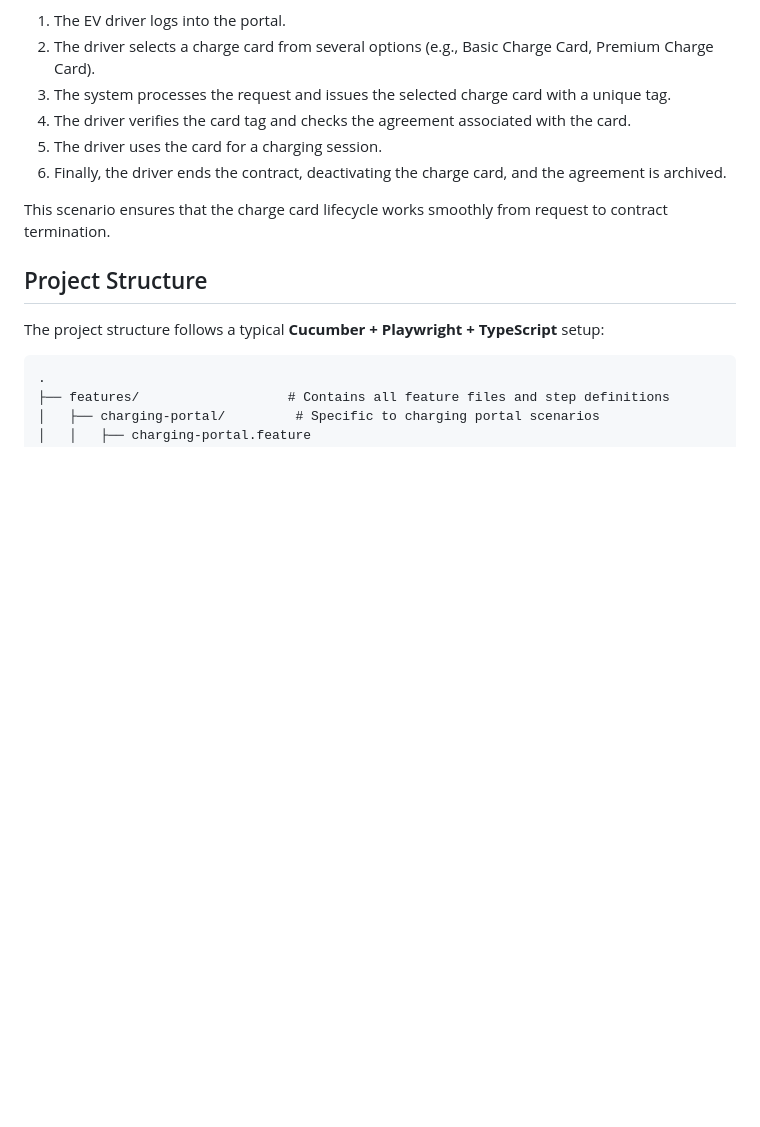
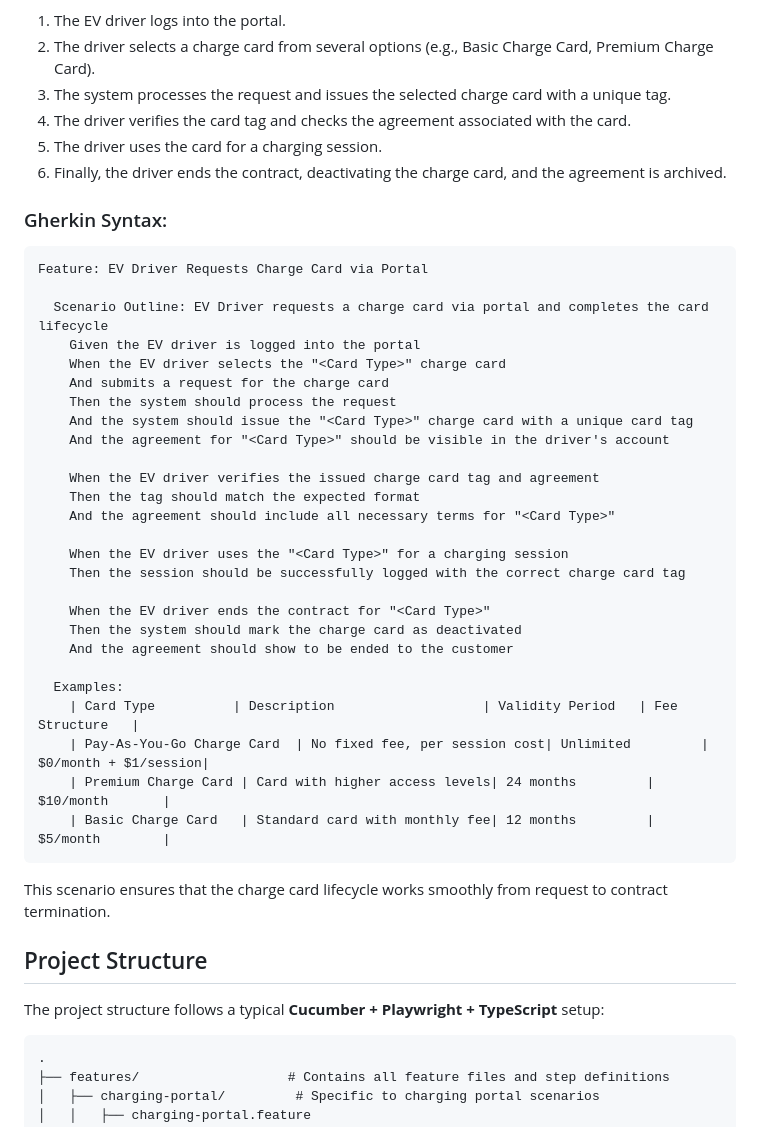
Before and after one commit to sjefvanleeuwen/GherkinWorkshop, a Markdown page: readme.md, the part around the change. Drawn GitHub-style; blank space fills up the shorter version.

````diff
--- a/readme.md
+++ b/readme.md
@@ -82,6 +82,38 @@ The primary scenario tested in this suite simulates an **EV driver requesting a
 5. The driver uses the card for a charging session.
 6. Finally, the driver ends the contract, deactivating the charge card, and the agreement is archived.
 
+
+### Gherkin Syntax:
+
+```Gherkin
+Feature: EV Driver Requests Charge Card via Portal
+
+  Scenario Outline: EV Driver requests a charge card via portal and completes the card lifecycle
+    Given the EV driver is logged into the portal
+    When the EV driver selects the "<Card Type>" charge card
+    And submits a request for the charge card
+    Then the system should process the request
+    And the system should issue the "<Card Type>" charge card with a unique card tag
+    And the agreement for "<Card Type>" should be visible in the driver's account
+
+    When the EV driver verifies the issued charge card tag and agreement
+    Then the tag should match the expected format
+    And the agreement should include all necessary terms for "<Card Type>"
+
+    When the EV driver uses the "<Card Type>" for a charging session
+    Then the session should be successfully logged with the correct charge card tag
+
+    When the EV driver ends the contract for "<Card Type>"
+    Then the system should mark the charge card as deactivated
+    And the agreement should show to be ended to the customer
+
+  Examples:
+    | Card Type          | Description                   | Validity Period   | Fee Structure   |
+    | Pay-As-You-Go Charge Card  | No fixed fee, per session cost| Unlimited         | $0/month + $1/session|
+    | Premium Charge Card | Card with higher access levels| 24 months         | $10/month       |
+    | Basic Charge Card   | Standard card with monthly fee| 12 months         | $5/month        |
+```
+
 This scenario ensures that the charge card lifecycle works smoothly from request to contract termination.
 
 ## Project Structure
````
